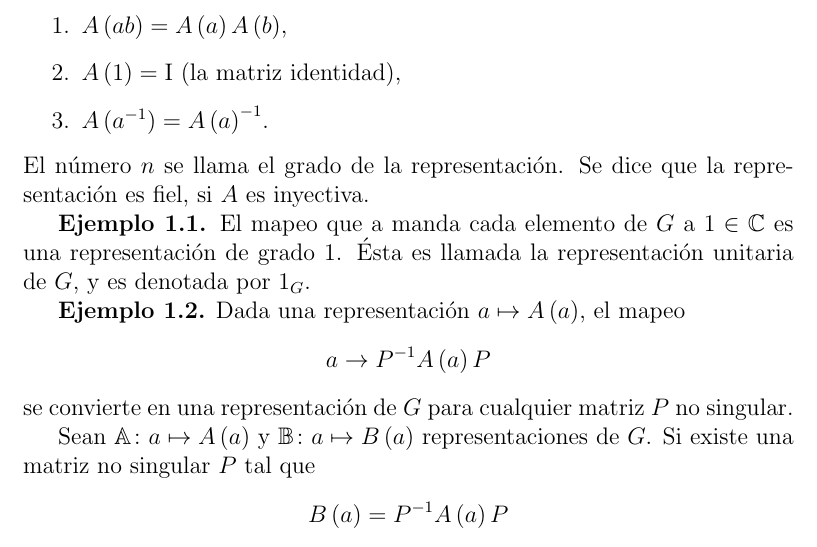
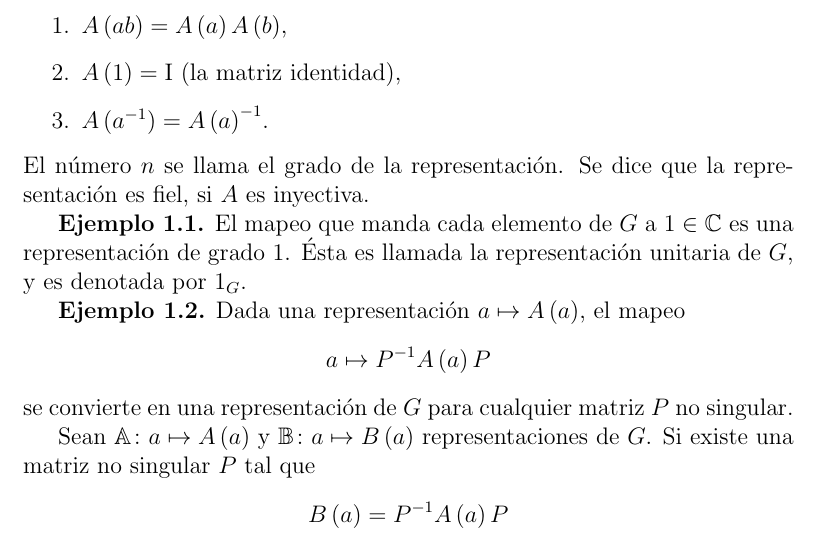
Before and after one commit to leunamCampero/Tesis, a LaTeX thesis (LaTeX/tesis.tex): part of page 3 of 21, cut so that both start at the same text. Compiled offline with pdfLaTeX.

Commit message:
Cambié notación para indicar un mapeo

```diff
--- a/LaTeX/tesis.tex
+++ b/LaTeX/tesis.tex
@@ -147,13 +147,13 @@ el cual por definición cumple
 El número $n$ se llama el grado de la representación. Se dice que la
 representación es fiel, si $A$ es inyectiva.
 
-\textbf{Ejemplo 1.1.} El mapeo que a manda cada elemento de $G$ a $1
+\textbf{Ejemplo 1.1.} El mapeo que manda cada elemento de $G$ a $1
 \in \mathbb{C}$ es una representación de grado 1. Ésta es llamada la
 representación unitaria de $G$, y es denotada por $1_{G}$.
 
 \textbf{Ejemplo 1.2.} Dada una representación $a \mapsto A\left(a\right)$, el mapeo
 \begin{equation*}
-  a \rightarrow P^{-1}A\left(a\right)P
+  a \mapsto P^{-1}A\left(a\right)P
 \end{equation*}
 se convierte en una representación de $G$ para cualquier matriz $P$ no singular.
 
```
